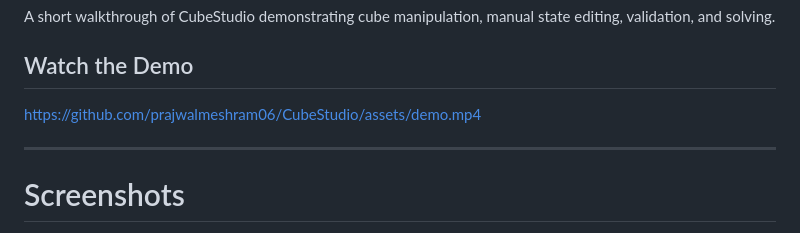
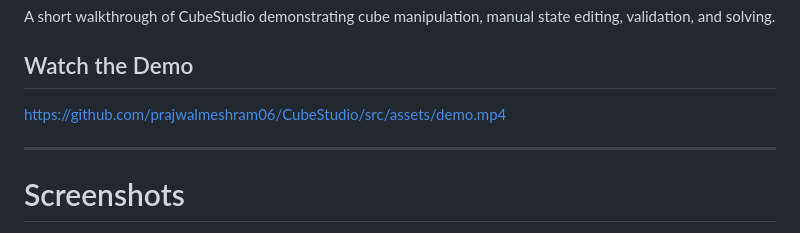
Before and after one commit to prajwalmeshram06/CubeStudio, a Markdown page: README.md, the part around the change. Rendered like a GitHub page.

```diff
--- a/README.md
+++ b/README.md
@@ -183,7 +183,7 @@ A short walkthrough of CubeStudio demonstrating cube manipulation, manual state
 
 ## Watch the Demo
 
-https://github.com/prajwalmeshram06/CubeStudio/assets/demo.mp4
+https://github.com/prajwalmeshram06/CubeStudio/src/assets/demo.mp4
 
 ---
 
```
